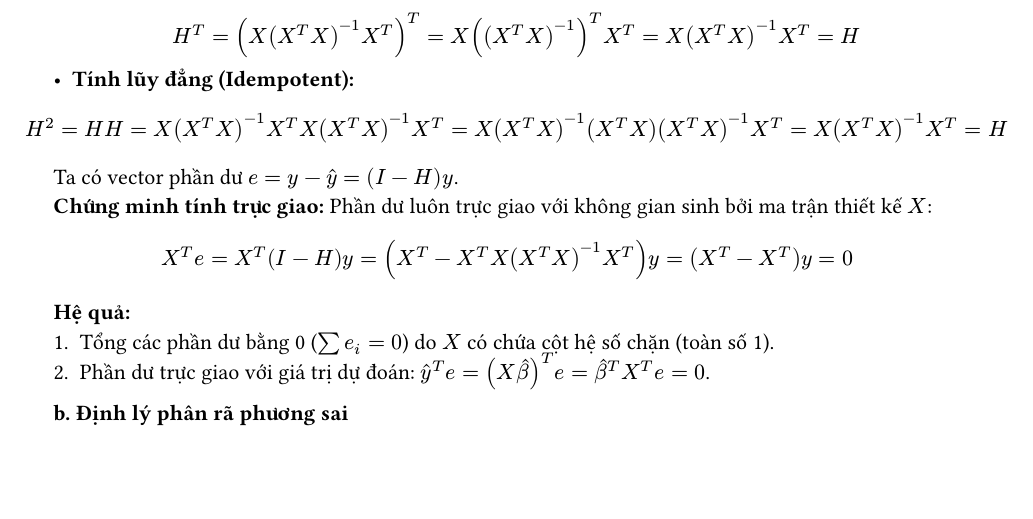
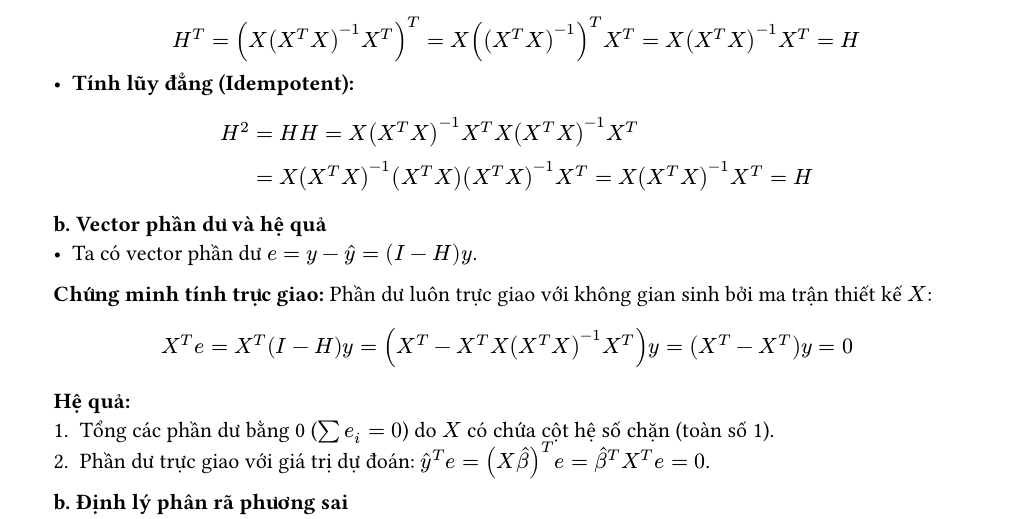
Before and after one commit to QuangNguyenNgoc/datafitting-and-ols-methods, a Typst document (report/chapters/01_part1.typ): part of page 1 of 5, cut so that both start at the same text, the shorter picture padded with empty space. Compiled offline with Typst 0.15.

Commit message:
docs: rebuild

```diff
--- a/report/chapters/01_part1.typ
+++ b/report/chapters/01_part1.typ
@@ -11,8 +11,9 @@ Trong đó, $H = X(X^T X)^(-1)X^T$ được gọi là Ma trận chiếu (Hat mat
 
 Định lý toán học chứng minh $H$ có 2 tính chất vô cùng quan trọng:
 - *Tính đối xứng:* $ H^T = (X (X^T X)^(-1) X^T)^T = X ((X^T X)^(-1))^T X^T = X (X^T X)^(-1) X^T = H $
-- *Tính lũy đẳng (Idempotent):* $ H^2 = H H = X(X^T X)^(-1)X^T X(X^T X)^(-1)X^T = X(X^T X)^(-1) (X^T X) (X^T X)^(-1) X^T = X(X^T X)^(-1)X^T = H $
-Ta có vector phần dư $e = y - hat(y) = (I - H)y$. \
+- *Tính lũy đẳng (Idempotent):* $ H^2 &= H H = X(X^T X)^(-1)X^T X(X^T X)^(-1)X^T \ &= X(X^T X)^(-1) (X^T X) (X^T X)^(-1) X^T = X(X^T X)^(-1)X^T = H $
+*b. Vector phần dư và hệ quả* \
+- Ta có vector phần dư $e = y - hat(y) = (I - H)y$. \
 *Chứng minh tính trực giao:* Phần dư luôn trực giao với không gian sinh bởi ma trận thiết kế $X$:
 $ X^T e = X^T (I - H) y = (X^T - X^T X (X^T X)^(-1) X^T) y = (X^T - X^T) y = 0 $
 *Hệ quả:*
```
